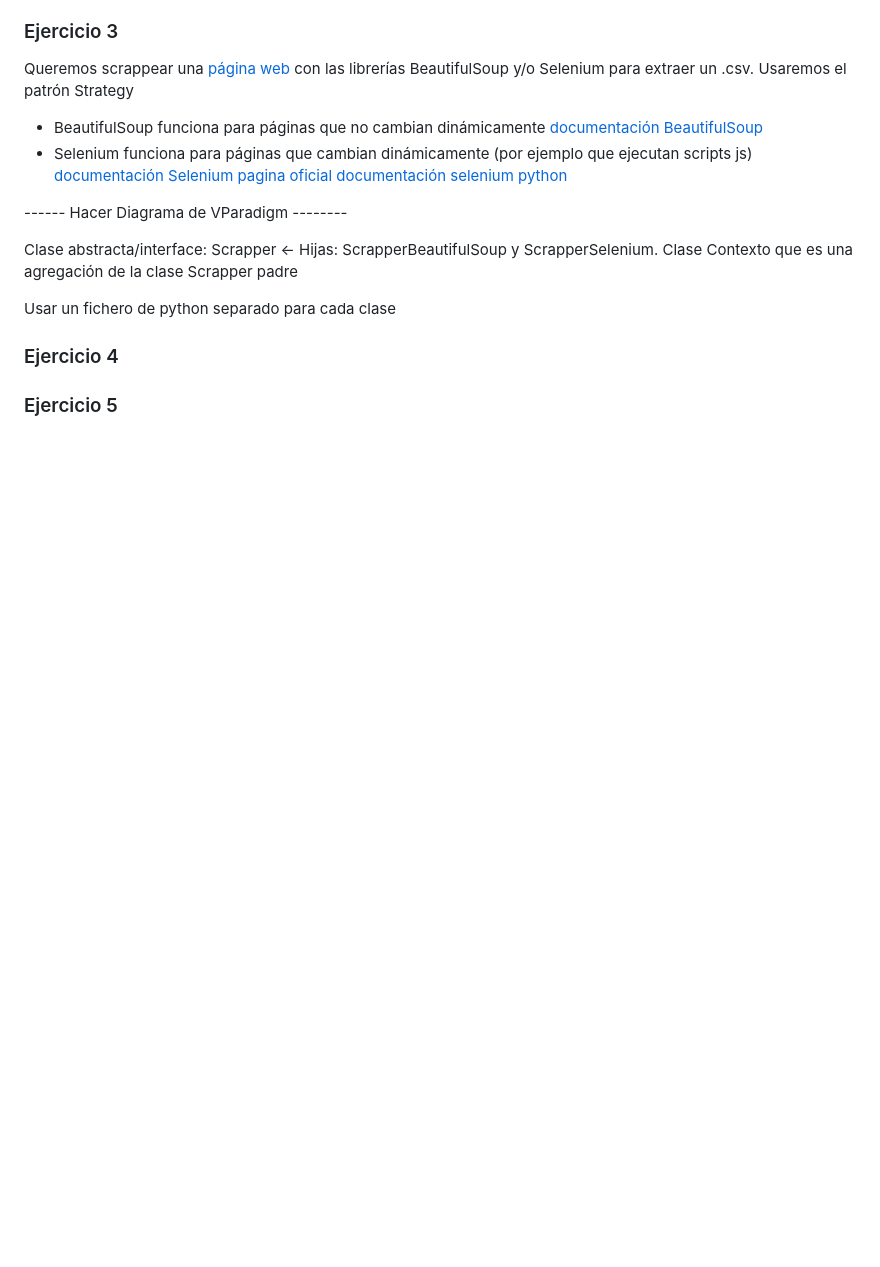
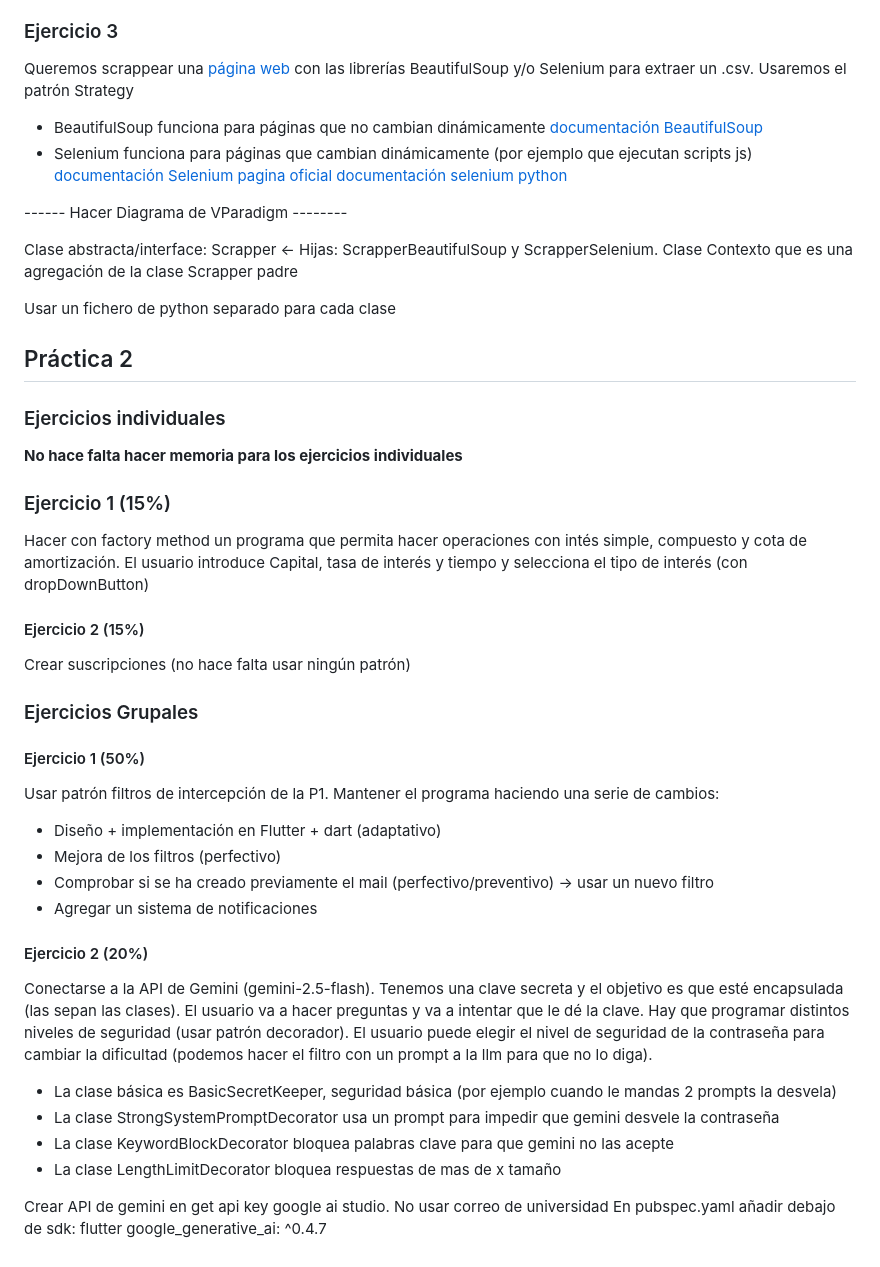
Before and after one commit to YeerayRN/DS-Practicas, a Markdown page: README.md, the part around the change. Drawn GitHub-style; blank space fills up the shorter version.

Commit message:
Revise README with new practice exercises
Updated the README to include new exercises and guidelines for individual and group projects.

```diff
--- a/README.md
+++ b/README.md
@@ -66,7 +66,31 @@ Clase Contexto que es una agregación de la clase Scrapper padre
 Usar un fichero de python separado para cada clase
 
 
-### Ejercicio 4
 
+## Práctica 2
+### Ejercicios individuales
+**No hace falta hacer memoria para los ejercicios individuales**
+### Ejercicio 1 (15%)
+Hacer con factory method un programa que permita hacer operaciones con intés simple, compuesto y cota de amortización. El usuario introduce Capital, tasa de interés y tiempo y selecciona el tipo de interés (con dropDownButton)
 
-### Ejercicio 5
+#### Ejercicio 2 (15%)
+Crear suscripciones (no hace falta usar ningún patrón)
+
+### Ejercicios Grupales
+#### Ejercicio 1 (50%)
+Usar patrón filtros de intercepción de la P1. Mantener el programa haciendo una serie de cambios:
+* Diseño + implementación en Flutter + dart (adaptativo)
+* Mejora de los filtros (perfectivo)
+* Comprobar si se ha creado previamente el mail (perfectivo/preventivo) -> usar un nuevo filtro
+* Agregar un sistema de notificaciones
+
+#### Ejercicio 2 (20%)
+Conectarse a la API de Gemini (gemini-2.5-flash). Tenemos una clave secreta y el objetivo es que esté encapsulada (las sepan las clases). El usuario va a hacer preguntas y va a intentar que le dé la clave. Hay que programar distintos niveles de seguridad (usar patrón decorador). El usuario puede elegir el nivel de seguridad de la contraseña para cambiar la dificultad (podemos hacer el filtro con un prompt a la llm para que no lo diga).
+
+* La clase básica es BasicSecretKeeper, seguridad básica (por ejemplo cuando le mandas 2 prompts la desvela)
+* La clase StrongSystemPromptDecorator usa un prompt para impedir que gemini desvele la contraseña
+* La clase KeywordBlockDecorator bloquea palabras clave para que gemini no las acepte
+* La clase LengthLimitDecorator bloquea respuestas de mas de x tamaño
+
+Crear API de gemini en get api key google ai studio. No usar correo de universidad
+En pubspec.yaml añadir debajo de sdk: flutter google_generative_ai: ^0.4.7
```
